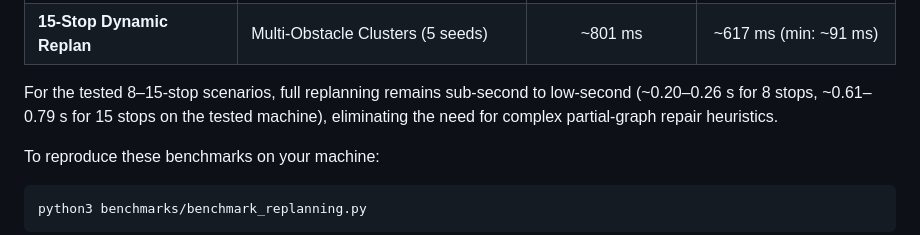
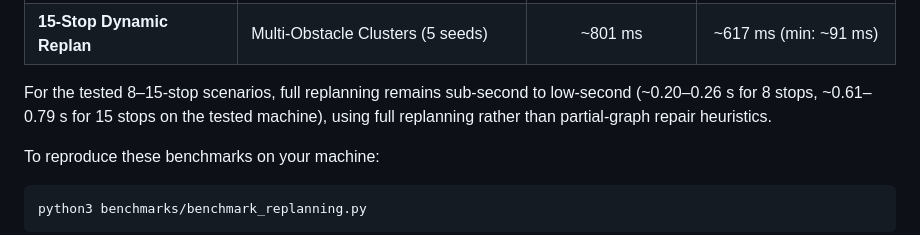
Before and after one commit to Atharv-Garg446/Med-Drone-Mission-Control, a Markdown page: README.md, the part around the change. GitHub-like rendering.

Commit message:
Refine replanning description and timing in documentation

````diff
--- a/README.md
+++ b/README.md
@@ -62,7 +62,7 @@ These timings represent measured benchmark results on the tested machine (Apple
 | **8-Stop Dynamic Replan** | Jaipur Disaster (8 deliveries, 2 NFZs) | ~254 ms | ~201 ms (min: ~200 ms) |
 | **15-Stop Dynamic Replan** | Multi-Obstacle Clusters (5 seeds) | ~801 ms | ~617 ms (min: ~91 ms) |
 
-For the tested 8–15-stop scenarios, full replanning remains sub-second to low-second (~0.20–0.26 s for 8 stops, ~0.61–0.79 s for 15 stops on the tested machine), eliminating the need for complex partial-graph repair heuristics.
+For the tested 8–15-stop scenarios, full replanning remains sub-second to low-second (~0.20–0.26 s for 8 stops, ~0.61–0.79 s for 15 stops on the tested machine), using full replanning rather than partial-graph repair heuristics.
 
 To reproduce these benchmarks on your machine:
 ```bash
````
Also changed, not shown: DEVELOPMENT.md (+1 -1 lines).
